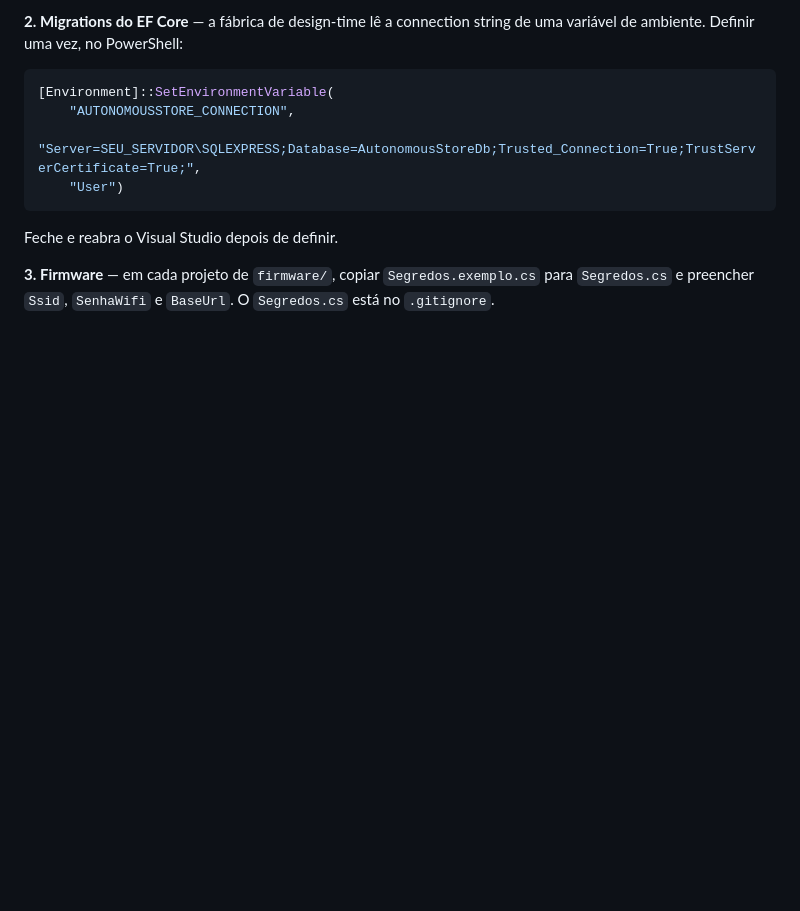
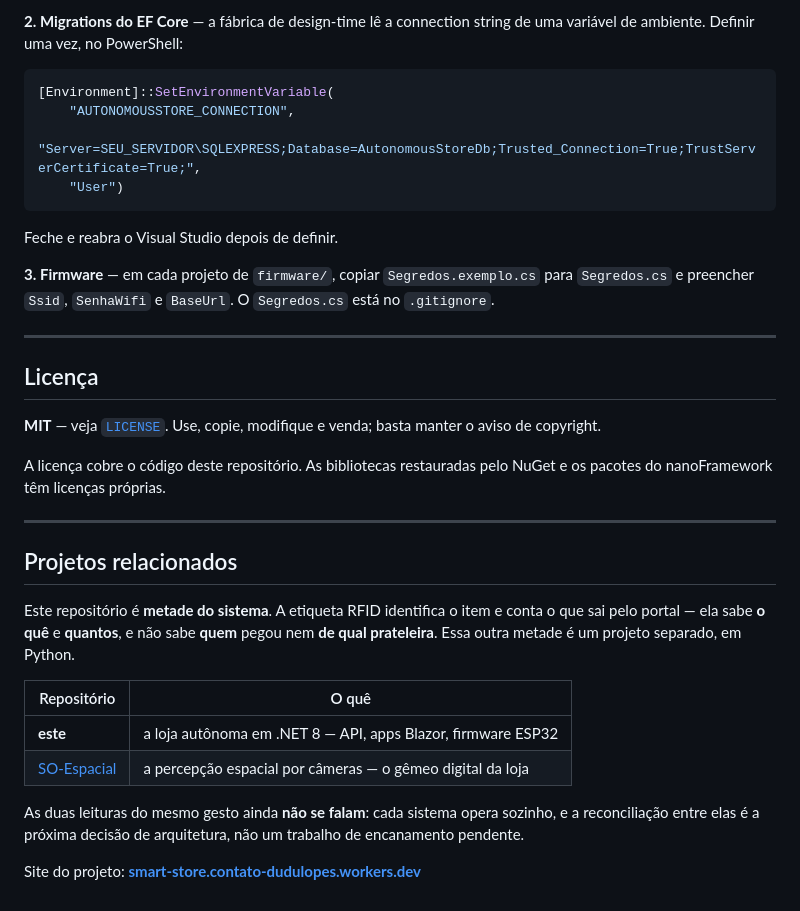
Before and after one commit to Duduedulopes/LOJA-AUT-NOMA-PRO, a Markdown page: README.md, the part around the change. Drawn GitHub-style; blank space fills up the shorter version.

Commit message:
licenca e link para o SO-Espacial no README

```diff
--- a/README.md
+++ b/README.md
@@ -166,3 +166,32 @@ Feche e reabra o Visual Studio depois de definir.
 **3. Firmware** — em cada projeto de `firmware/`, copiar `Segredos.exemplo.cs` para
 `Segredos.cs` e preencher `Ssid`, `SenhaWifi` e `BaseUrl`. O `Segredos.cs` está no
 `.gitignore`.
+
+---
+
+## Licença
+
+**MIT** — veja [`LICENSE`](LICENSE). Use, copie, modifique e venda; basta manter o
+aviso de copyright.
+
+A licença cobre o código deste repositório. As bibliotecas restauradas pelo NuGet e
+os pacotes do nanoFramework têm licenças próprias.
+
+---
+
+## Projetos relacionados
+
+Este repositório é **metade do sistema**. A etiqueta RFID identifica o item e conta
+o que sai pelo portal — ela sabe **o quê** e **quantos**, e não sabe **quem** pegou
+nem **de qual prateleira**. Essa outra metade é um projeto separado, em Python.
+
+| Repositório | O quê |
+|---|---|
+| **este** | a loja autônoma em .NET 8 — API, apps Blazor, firmware ESP32 |
+| [SO-Espacial](https://github.com/Duduedulopes/SO-Espacial) | a percepção espacial por câmeras — o gêmeo digital da loja |
+
+As duas leituras do mesmo gesto ainda **não se falam**: cada sistema opera sozinho,
+e a reconciliação entre elas é a próxima decisão de arquitetura, não um trabalho de
+encanamento pendente.
+
+Site do projeto: **[smart-store.contato-dudulopes.workers.dev](https://smart-store.contato-dudulopes.workers.dev)**
```
